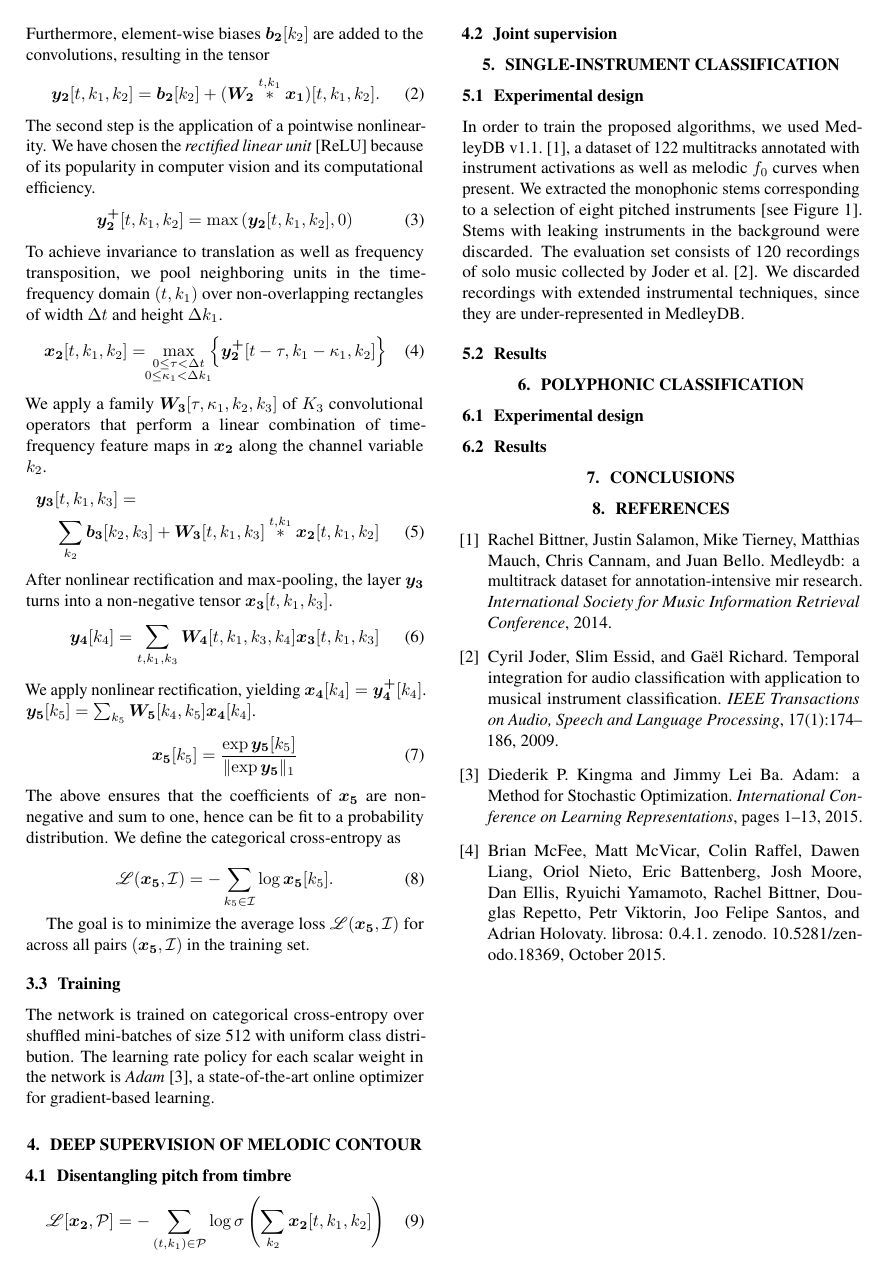
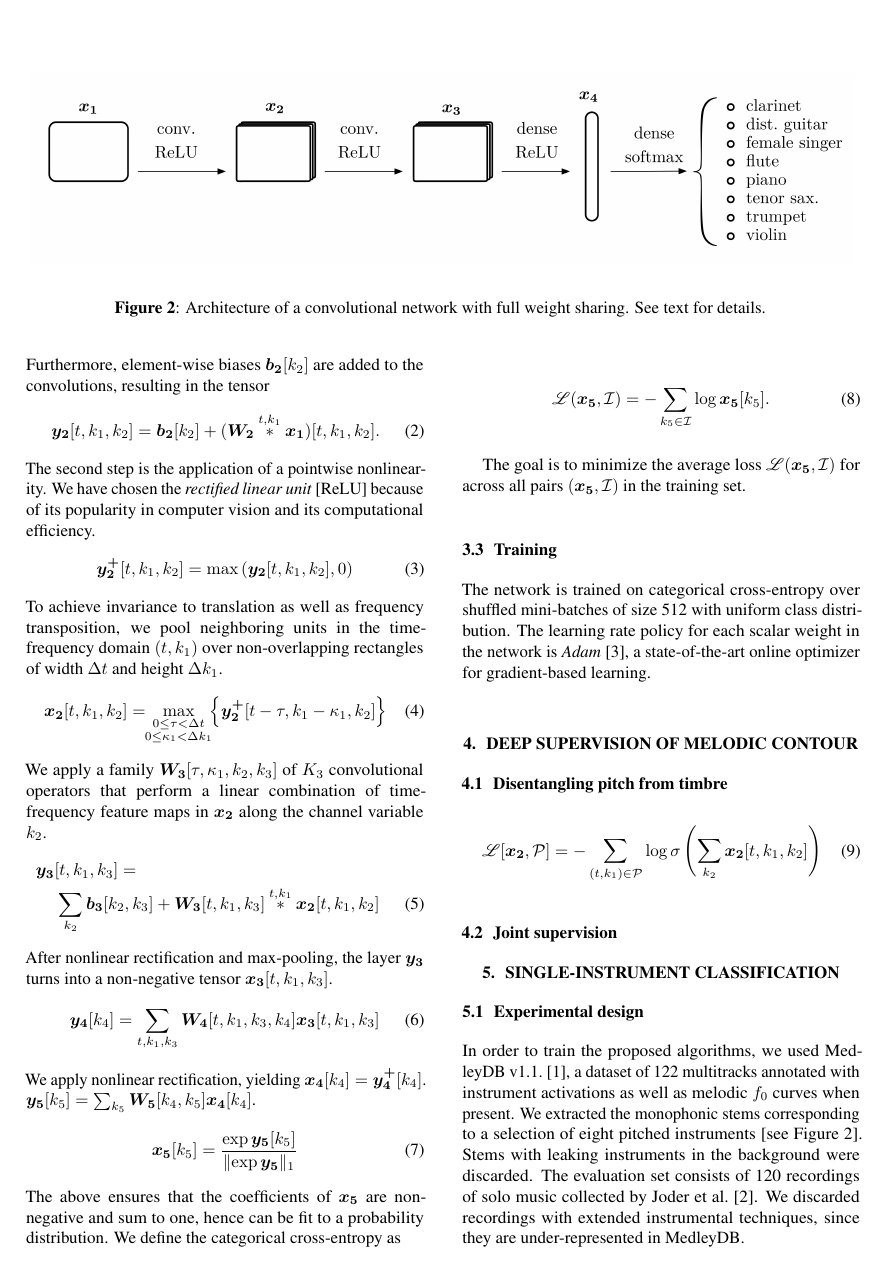
Before and after one commit to lostanlen/ismir2016, a LaTeX paper (paper/ISMIR2015template.tex): page 2 of 2 before the commit and page 2 of 3 after it. Compiled offline with pdfLaTeX.

Commit message:
figure 2

```diff
--- a/paper/ISMIR2015template.tex
+++ b/paper/ISMIR2015template.tex
@@ -125,6 +125,18 @@ Distributions of squared Euclidean distances among various clusters in the RWC d
 \section{Deep convolutional networks}
 A deep learning system for classification is built by stacking multiple layers of weakly nonlinear transformations, whose parameters are jointly optimized such that the top-level layer fits a training set of labeled examples.
 This section introduces a typical deep learning architecture for audio classification and describes the functioning of each layer.
+\begin{figure*}[t]
+    \begin{center}
+        \setlength{\unitlength}{1cm}
+        \begin{picture}(17,5)
+        \put(0,0){\includegraphics[width=17cm]{figs/architecture.png}}
+        \end{picture}
+    \end{center}
+    \protect\caption{
+Architecture of a convolutional network with full weight sharing. See text for details.
+\label{fig:instrument-distribution}
+}
+\end{figure*}
 \subsection{Time-frequency representation}
 We used the implementation from the librosa package \cite{McFee2015} with $Q=12$ filters per octave, center frequencies ranging from 55 Hz to 14 kHz (8 octaves from A1 to A9), and a hop size of 23 ms. Furthermore, we applied nonlinear perceptual weighting of loudness in order to reduce the dynamic range between the fundamental partial and its upper harmonics. A 3-second sound excerpt $\boldsymbol{x}[t]$ is represented by a time-frequency matrix $\boldsymbol{x_1}[t,k_1]$ of width $T=128$ samples and height $K_1=96$ MIDI indices, \ie 8 octaves.
 
```
